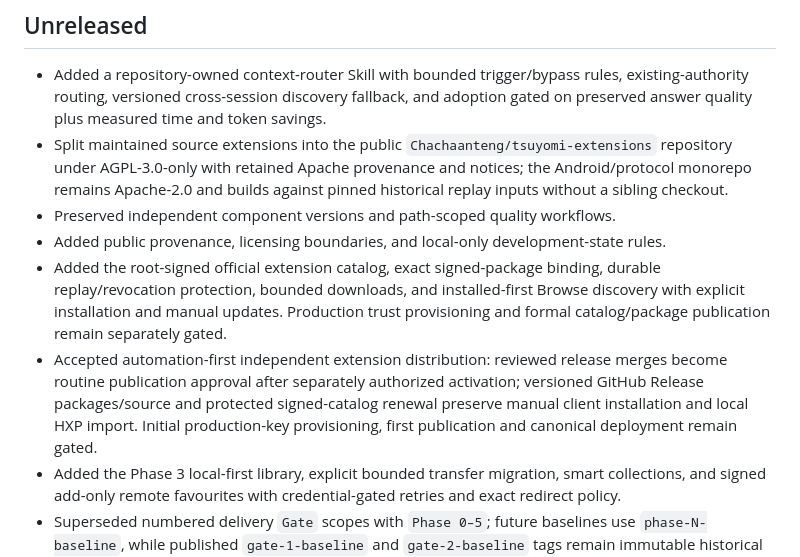
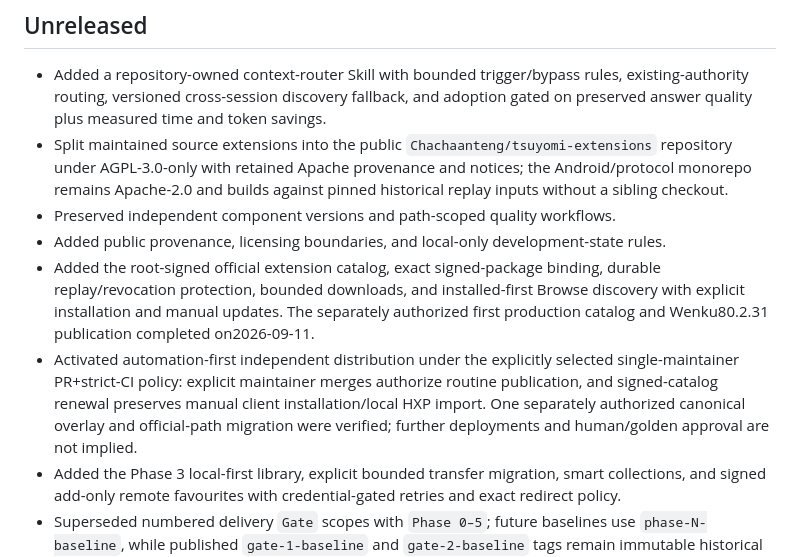
Before and after one commit to Xfire233/Tsuyomi, a Markdown page: CHANGELOG.md, the part around the change. GitHub-like rendering.

```diff
--- a/CHANGELOG.md
+++ b/CHANGELOG.md
@@ -9,8 +9,8 @@
 - Split maintained source extensions into the public `Chachaanteng/tsuyomi-extensions` repository under AGPL-3.0-only with retained Apache provenance and notices; the Android/protocol monorepo remains Apache-2.0 and builds against pinned historical replay inputs without a sibling checkout.
 - Preserved independent component versions and path-scoped quality workflows.
 - Added public provenance, licensing boundaries, and local-only development-state rules.
-- Added the root-signed official extension catalog, exact signed-package binding, durable replay/revocation protection, bounded downloads, and installed-first Browse discovery with explicit installation and manual updates. Production trust provisioning and formal catalog/package publication remain separately gated.
-- Accepted automation-first independent extension distribution: reviewed release merges become routine publication approval after separately authorized activation; versioned GitHub Release packages/source and protected signed-catalog renewal preserve manual client installation and local HXP import. Initial production-key provisioning, first publication and canonical deployment remain gated.
+- Added the root-signed official extension catalog, exact signed-package binding, durable replay/revocation protection, bounded downloads, and installed-first Browse discovery with explicit installation and manual updates. The separately authorized first production catalog and Wenku80.2.31 publication completed on2026-09-11.
+- Activated automation-first independent distribution under the explicitly selected single-maintainer PR+strict-CI policy: explicit maintainer merges authorize routine publication, and signed-catalog renewal preserves manual client installation/local HXP import. One separately authorized canonical overlay and official-path migration were verified; further deployments and human/golden approval are not implied.
 - Added the Phase 3 local-first library, explicit bounded transfer migration, smart collections, and signed add-only remote favourites with credential-gated retries and exact redirect policy.
 - Superseded numbered delivery `Gate` scopes with `Phase 0–5`; future baselines use `phase-N-baseline`, while published `gate-1-baseline` and `gate-2-baseline` tags remain immutable historical facts.
 - Added Phase 4A Standard Library cutover from UI Atlas: stationary long-press selection across Grid/List/Compact, SelectionAppBar, drag-and-drop book/collection/shelf management, locked/unlocked shortcut shelf with hover expansion, one-hold pickup, and Room v4 custom order persistence.
```
Also changed, not shown: tsuyomi-android/README.md (+1 -1 lines), 1 other file.
